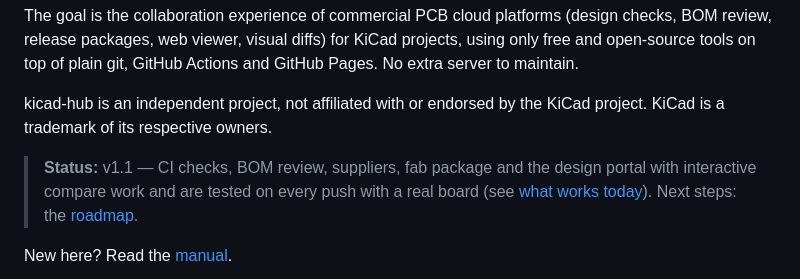
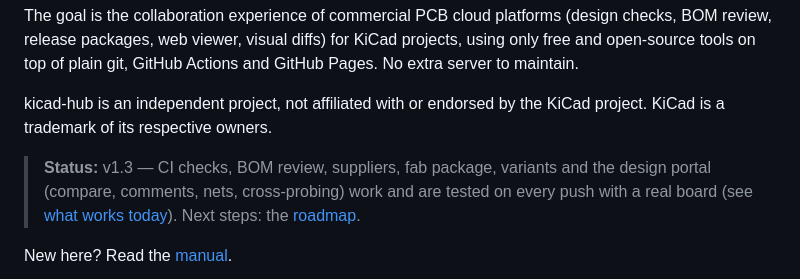
Before and after one commit to JMcordobamendez/kicad-hub, a Markdown page: README.md, the part around the change. Drawn GitHub-style.

Commit message:
docs: status for v1.3.0 (#41)
Co-authored-by: Claude Opus 5.5 <noreply@anthropic.com>

```diff
--- a/README.md
+++ b/README.md
@@ -10,8 +10,8 @@ and GitHub Pages. No extra server to maintain.
 kicad-hub is an independent project, not affiliated with or endorsed by the KiCad
 project. KiCad is a trademark of its respective owners.
 
-> **Status:** v1.1 — CI checks, BOM review, suppliers, fab package and the design
-> portal with interactive compare work and are tested on every push with a real
+> **Status:** v1.3 — CI checks, BOM review, suppliers, fab package, variants and the
+> design portal (compare, comments, nets, cross-probing) work and are tested on every push with a real
 > board (see [what works today](#what-works-today)). Next steps: the
 > [roadmap](docs/ROADMAP.md).
 
```
Also changed, not shown: docs/ROADMAP.md (+6 -7 lines).
